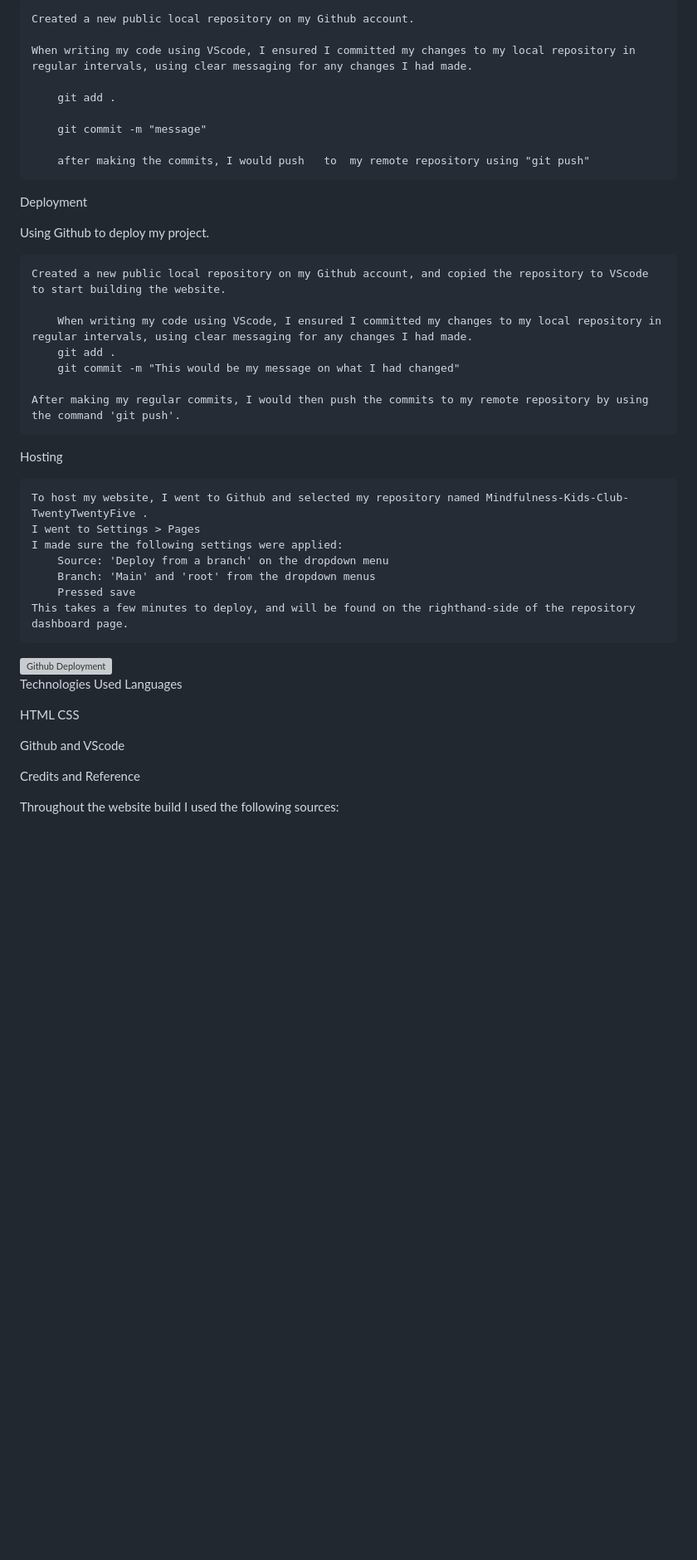
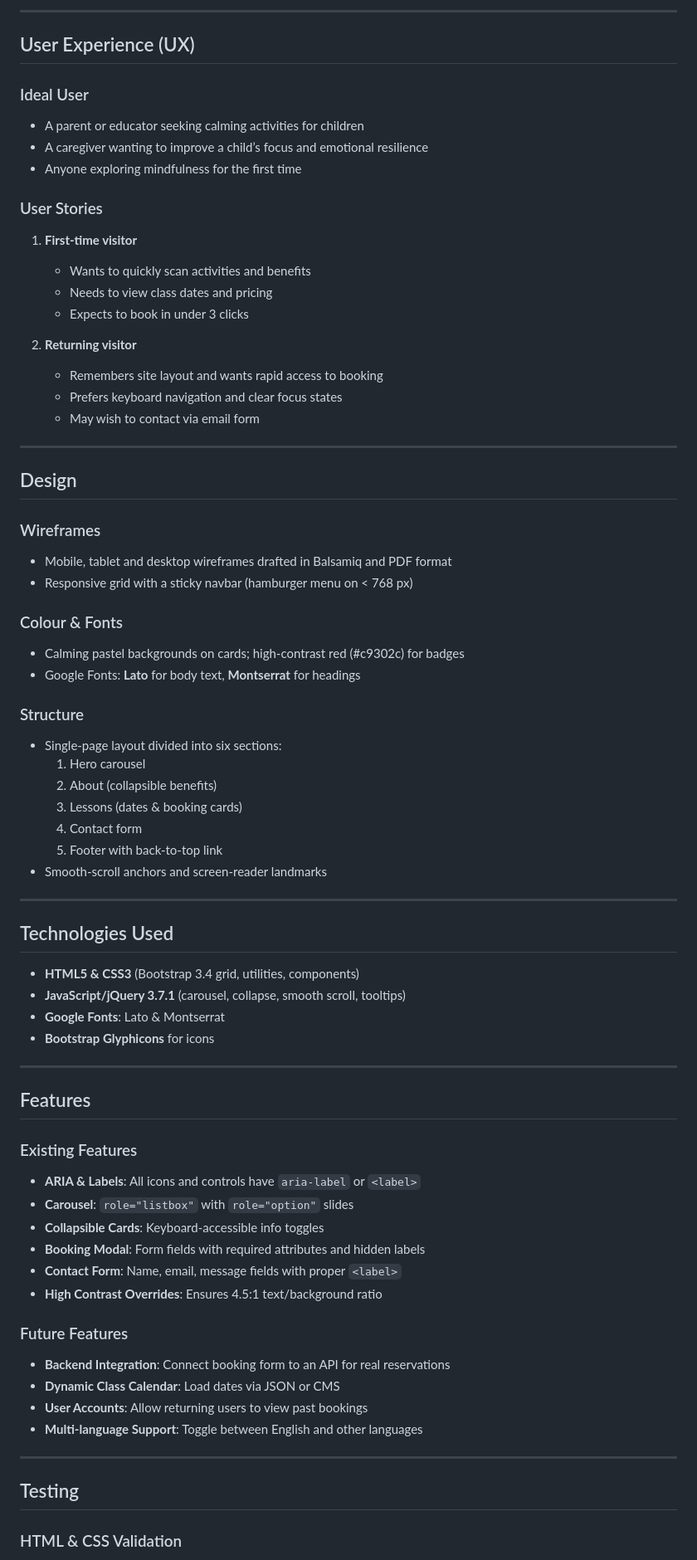
Before and after one commit to Evn2025/Mindfulness-Kids-Club-TwentyTwentyFive, a Markdown page: README.md, the part around the change printed below. Shown: that part at 83% size. Drawn GitHub-style; blank space fills up the shorter version; grey boxes are pictures that could not be loaded.

```diff
--- a/README.md
+++ b/README.md
@@ -43,55 +66,82 @@ Design
 
+---
 
+## User Experience (UX)
 
+### Ideal User
 
-    Created a new public local repository on my Github account.
+- A parent or educator seeking calming activities for children
+- A caregiver wanting to improve a child’s focus and emotional resilience
+- Anyone exploring mindfulness for the first time
 
-    When writing my code using VScode, I ensured I committed my changes to my local repository in regular intervals, using clear messaging for any changes I had made.
+### User Stories
 
-        git add .
+1. **First-time visitor**
+   - Wants to quickly scan activities and benefits
+   - Needs to view class dates and pricing
+   - Expects to book in under 3 clicks
 
-        git commit -m "message"
+2. **Returning visitor**
+   - Remembers site layout and wants rapid access to booking
+   - Prefers keyboard navigation and clear focus states
+   - May wish to contact via email form
 
-        after making the commits, I would push   to  my remote repository using "git push"
+---
 
+## Design
 
-Deployment
+### Wireframes
 
-Using Github to deploy my project.
+- Mobile, tablet and desktop wireframes drafted in Balsamiq and PDF format
+- Responsive grid with a sticky navbar (hamburger menu on < 768 px)
 
+### Colour & Fonts
 
+- Calming pastel backgrounds on cards; high-contrast red (#c9302c) for badges
+- Google Fonts: **Lato** for body text, **Montserrat** for headings
 
-    Created a new public local repository on my Github account, and copied the repository to VScode to start building the website.
+### Structure
 
-        When writing my code using VScode, I ensured I committed my changes to my local repository in regular intervals, using clear messaging for any changes I had made.
-        git add .
-        git commit -m "This would be my message on what I had changed"
+- Single-page layout divided into six sections:
+  1. Hero carousel
+  2. About (collapsible benefits)
+  3. Lessons (dates & booking cards)
+  4. Contact form
+  5. Footer with back-to-top link
+- Smooth-scroll anchors and screen-reader landmarks
 
-    After making my regular commits, I would then push the commits to my remote repository by using the command 'git push'.
+---
 
-Hosting
+## Technologies Used
 
-    To host my website, I went to Github and selected my repository named Mindfulness-Kids-Club-TwentyTwentyFive .
-    I went to Settings > Pages
-    I made sure the following settings were applied:
-        Source: 'Deploy from a branch' on the dropdown menu
-        Branch: 'Main' and 'root' from the dropdown menus
-        Pressed save
-    This takes a few minutes to deploy, and will be found on the righthand-side of the repository dashboard page.
-<img width="908" alt="Github Deployment" src="https://github.com/user-attachments/assets/1fc3bb0b-dc5d-4390-8064-4138cc07b9cf" />
+- **HTML5 & CSS3** (Bootstrap 3.4 grid, utilities, components)
+- **JavaScript/jQuery 3.7.1** (carousel, collapse, smooth scroll, tooltips)
+- **Google Fonts**: Lato & Montserrat
+- **Bootstrap Glyphicons** for icons
 
-Technologies Used
-Languages
+---
 
-HTML CSS
+## Features
 
+### Existing Features
 
+- **ARIA & Labels**: All icons and controls have `aria-label` or `<label>`
+- **Carousel**: `role="listbox"` with `role="option"` slides
+- **Collapsible Cards**: Keyboard-accessible info toggles
+- **Booking Modal**: Form fields with required attributes and hidden labels
+- **Contact Form**: Name, email, message fields with proper `<label>`
+- **High Contrast Overrides**: Ensures 4.5:1 text/background ratio
 
-Github and VScode
+### Future Features
 
+- **Backend Integration**: Connect booking form to an API for real reservations
+- **Dynamic Class Calendar**: Load dates via JSON or CMS
+- **User Accounts**: Allow returning users to view past bookings
+- **Multi-language Support**: Toggle between English and other languages
 
+---
 
-Credits and Reference
+## Testing
 
-Throughout the website build I used the following sources:
+### HTML & CSS Validation
 
```
Also changed, not shown: other parts of README.md (+83 -31 lines).
